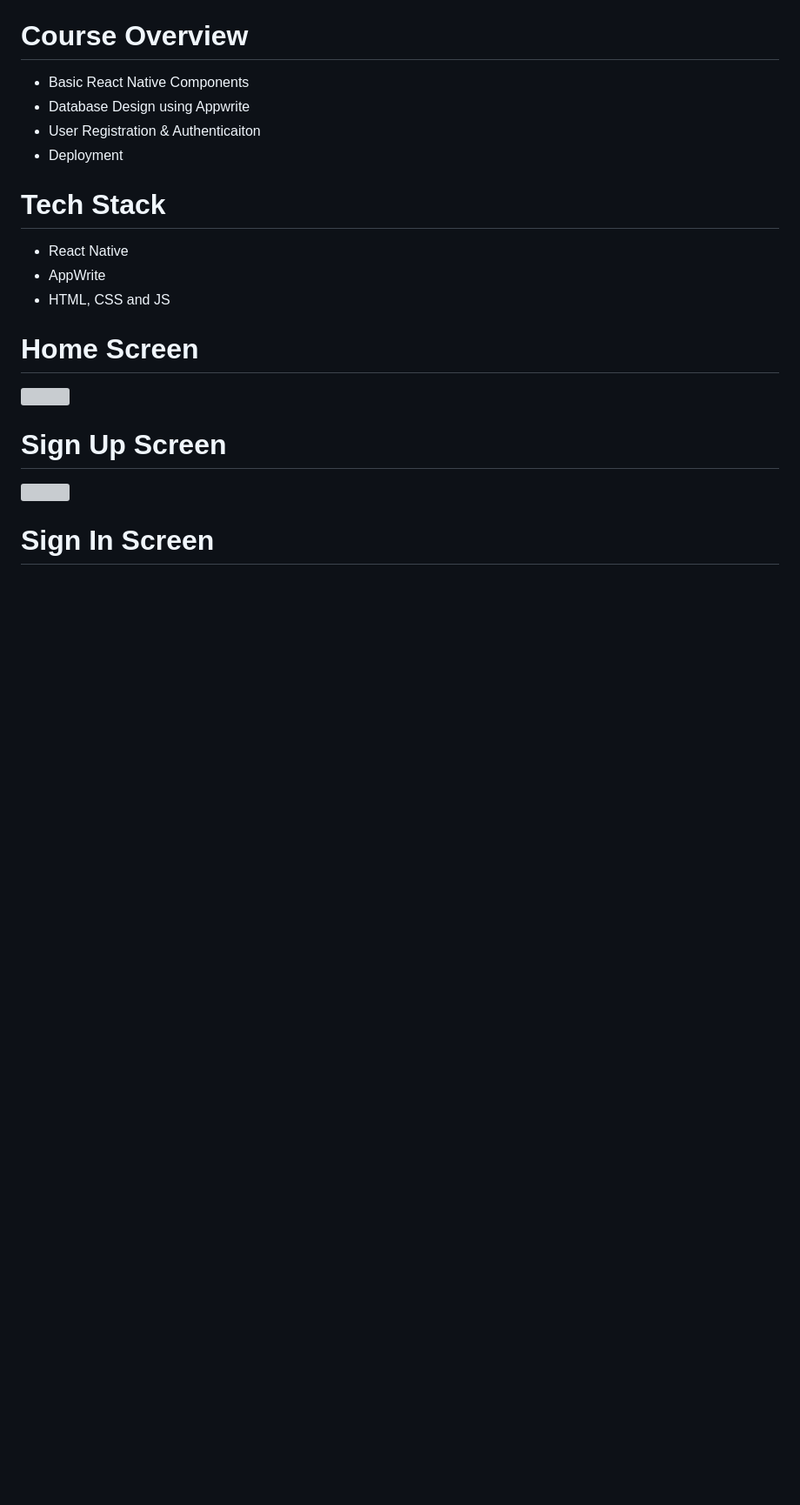
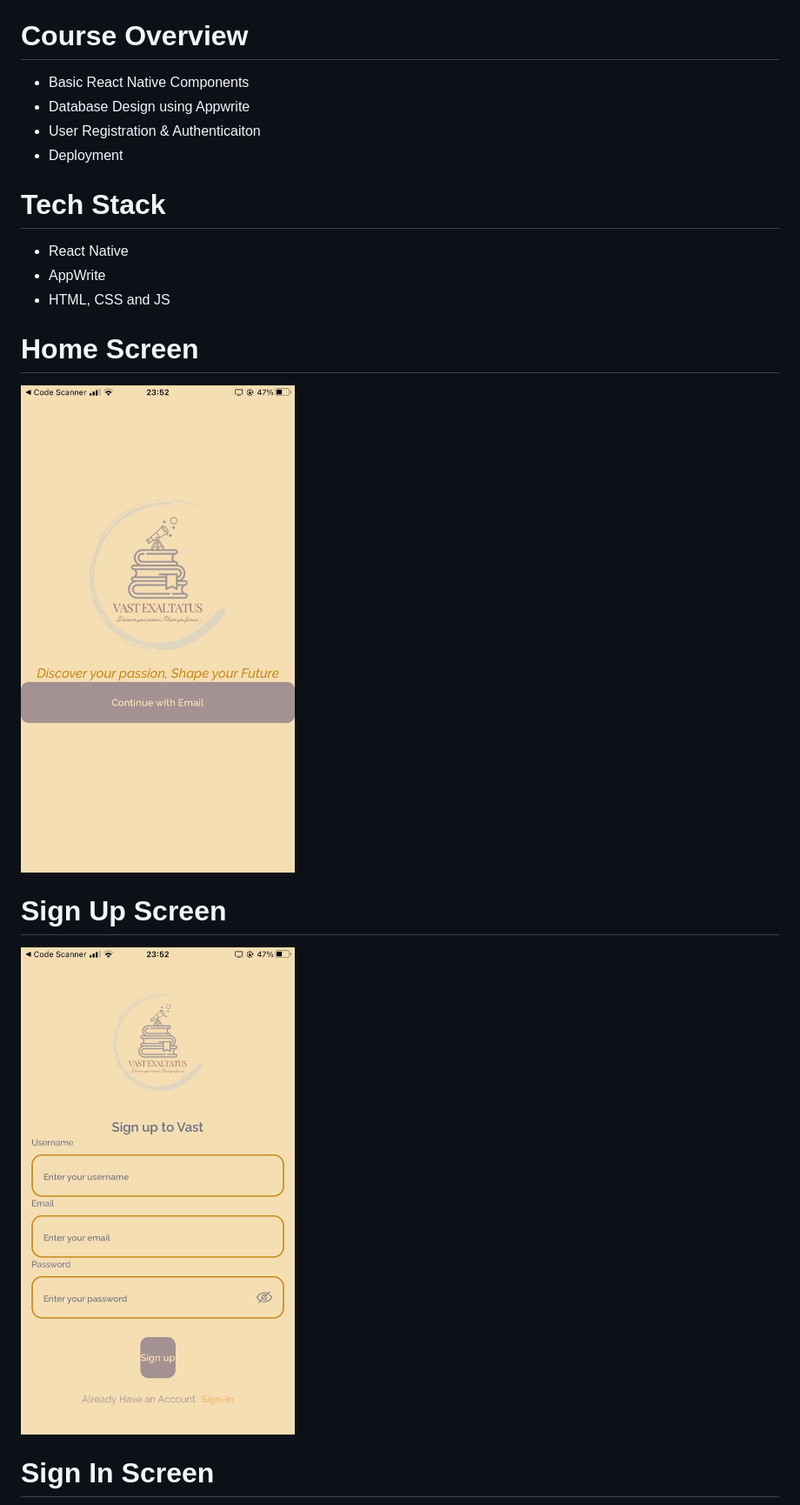
Before and after one commit to kuraido03/VastExaltatus, a Markdown page: README.md, the part around the change printed below. Shown: that part at 87% size. GitHub-like rendering; pictures changed too: assets/images/screenshot/onboarding.jpg (added), assets/images/screenshot/signup.jpg (added); blank space fills up the shorter version; grey boxes are pictures that could not be loaded.

```diff
--- a/README.md
+++ b/README.md
@@ -19,9 +19,9 @@ TechFolio Mobile App.
 * HTML, CSS and JS
 
 # Home Screen
-<img src="assets/images/screenshot/onboarding.png">
+<img src="assets/images/screenshot/onboarding.jpg">
 
 # Sign Up Screen
-<img src="assets/images/screenshot/signup.png">
+<img src="assets/images/screenshot/signup.jpg">
 
 # Sign In Screen
```
Also changed, not shown: other parts of README.md (+7 -7 lines), assets/images/screenshot/signin.jpg (added), 4 other files.
